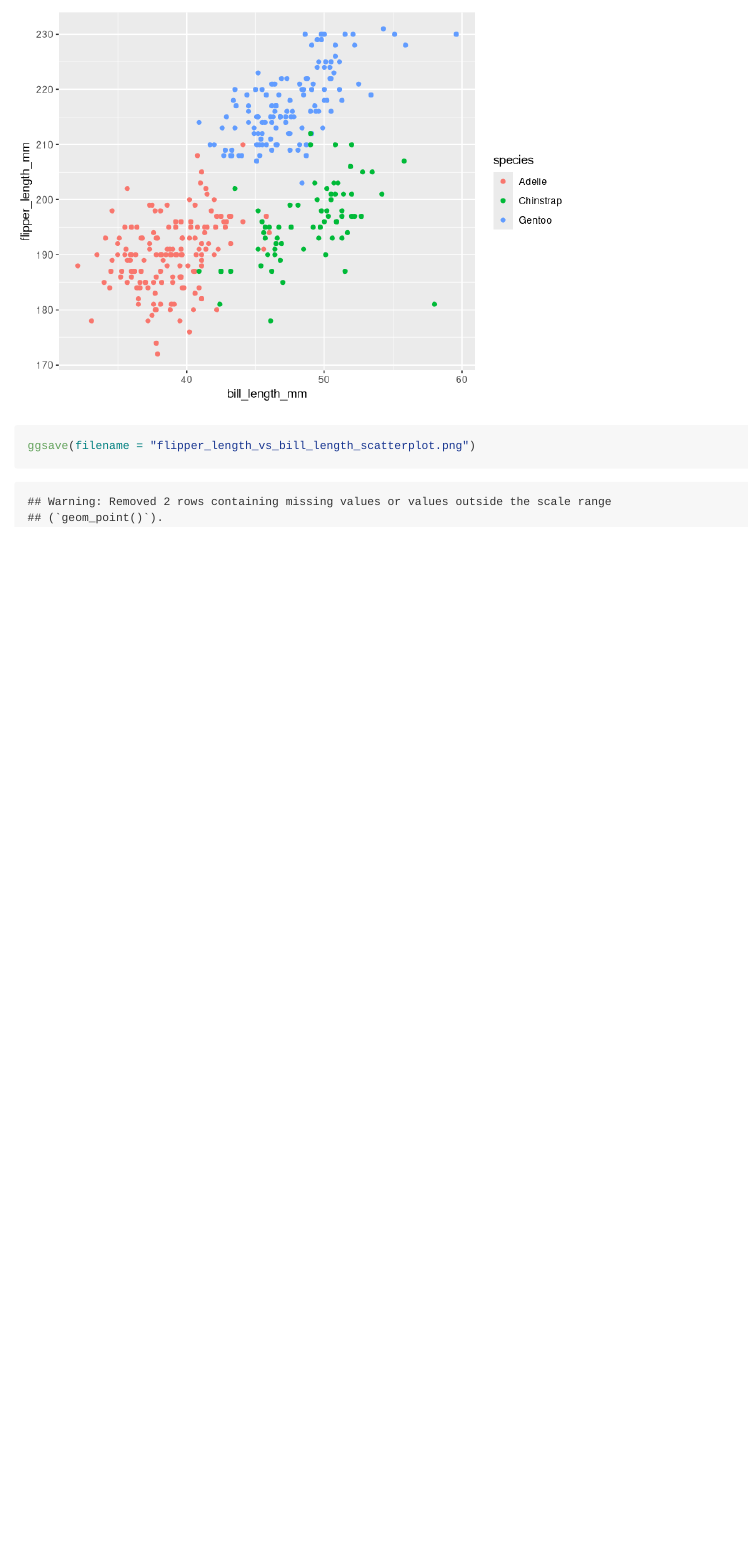
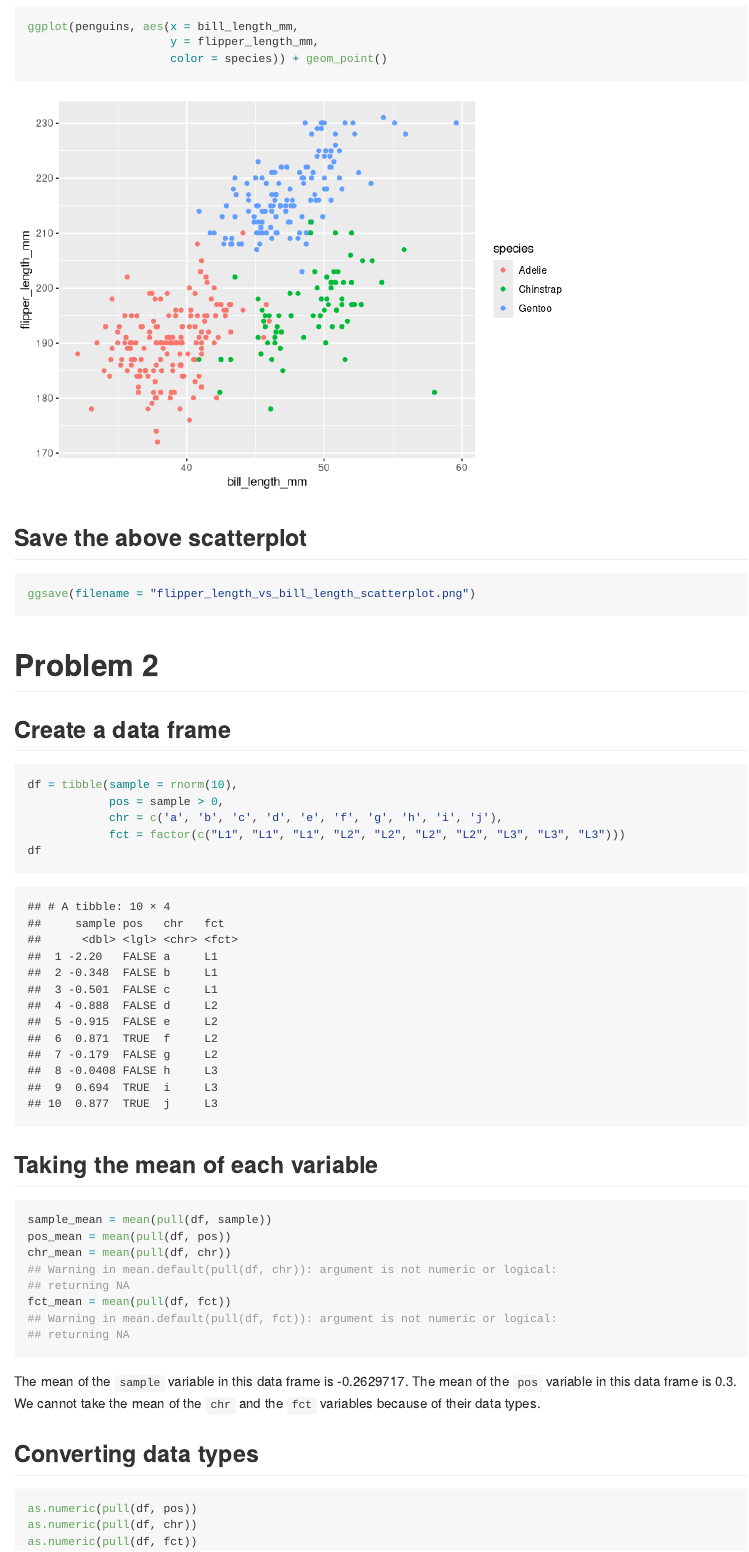
Before and after one commit to joielizeqi/P8105_hw1_zl3545, an R Markdown document (P8105_hw1_zl3545.Rmd): the page in a window 1100 px wide, from 810 px down before the commit and from 610 px down after it. Rendered offline with R 4.5, knitr and Pandoc, with nearby package versions; code that draws random numbers runs with fixed seeds of ours.

Commit message:
added code for saving scatterplot and problem 2

````diff
--- a/P8105_hw1_zl3545.Rmd
+++ b/P8105_hw1_zl3545.Rmd
@@ -26,9 +26,42 @@ The mean flipper length for these penguins is
 `r mean(pull(penguins, flipper_length_mm), na.rm = TRUE)` mm.
 
 ## Plot data
-```{r plot_data, message = FALSE}
+```{r plot_data, warning = FALSE}
 ggplot(penguins, aes(x = bill_length_mm,
                      y = flipper_length_mm,
                      color = species)) + geom_point()
+```
+
+## Save the above scatterplot
+```{r save_plot, warning = FALSE, message = FALSE}
 ggsave(filename = "flipper_length_vs_bill_length_scatterplot.png")
 ```
+
+# Problem 2
+
+## Create a data frame
+```{r make_df}
+df = tibble(sample = rnorm(10),
+            pos = sample > 0,
+            chr = c('a', 'b', 'c', 'd', 'e', 'f', 'g', 'h', 'i', 'j'),
+            fct = factor(c("L1", "L1", "L1", "L2", "L2", "L2", "L2", "L3", "L3", "L3")))
+df
+```
+
+## Taking the mean of each variable
+```{r avg, collapse = TRUE}
+sample_mean = mean(pull(df, sample))
+pos_mean = mean(pull(df, pos))
+chr_mean = mean(pull(df, chr))
+fct_mean = mean(pull(df, fct))
+```
+The mean of the `sample` variable in this data frame is `r sample_mean`.
+The mean of the `pos` variable in this data frame is `r pos_mean`. We cannot
+take the mean of the `chr` and the `fct` variables because of their data types.
+
+## Converting data types
+```{r convert, results = 'hide', warning = FALSE}
+as.numeric(pull(df, pos))
+as.numeric(pull(df, chr))
+as.numeric(pull(df, fct))
+```
````
Also changed, not shown: P8105_hw1_zl3545.md, flipper_length_vs_bill_length_scatterplot.png (added).
